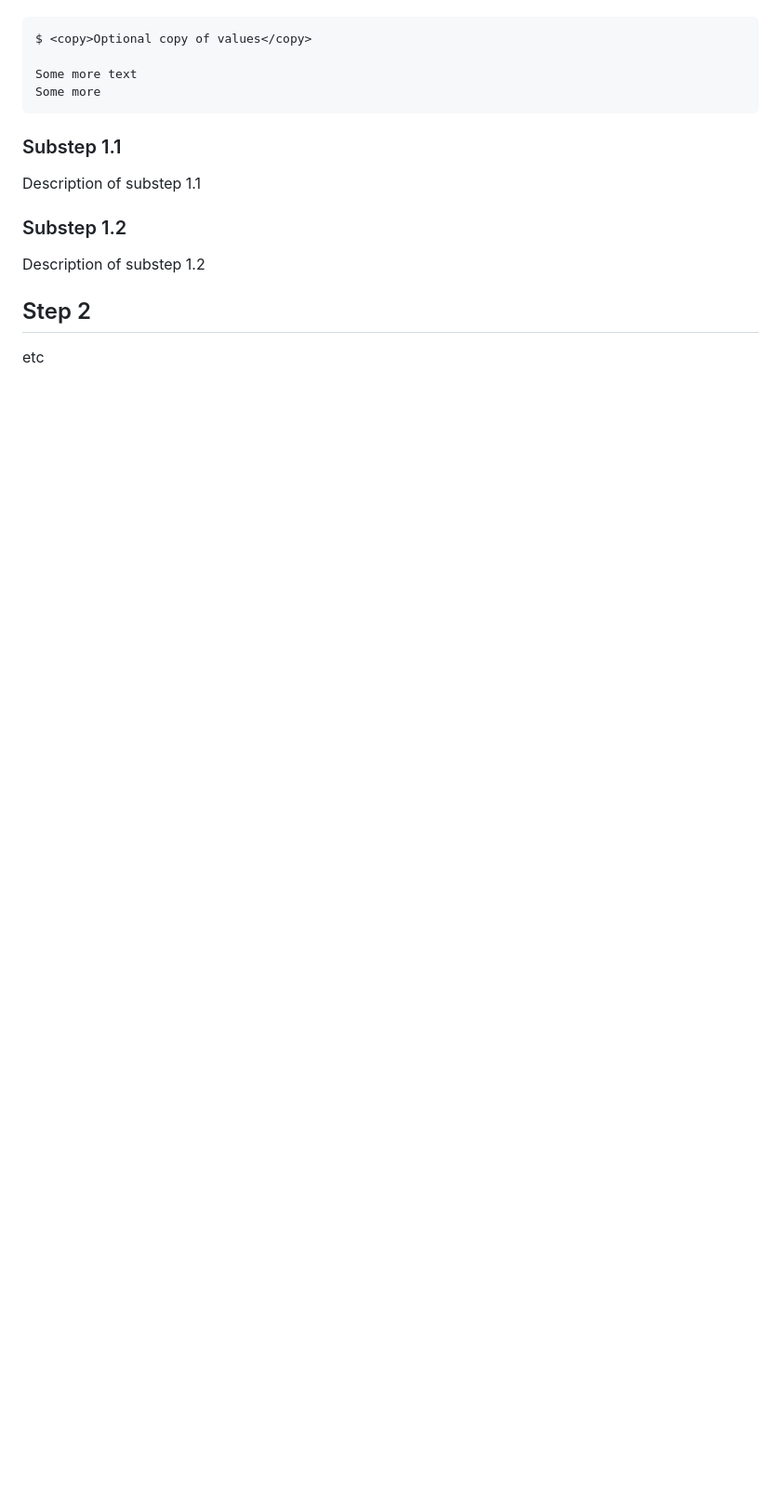
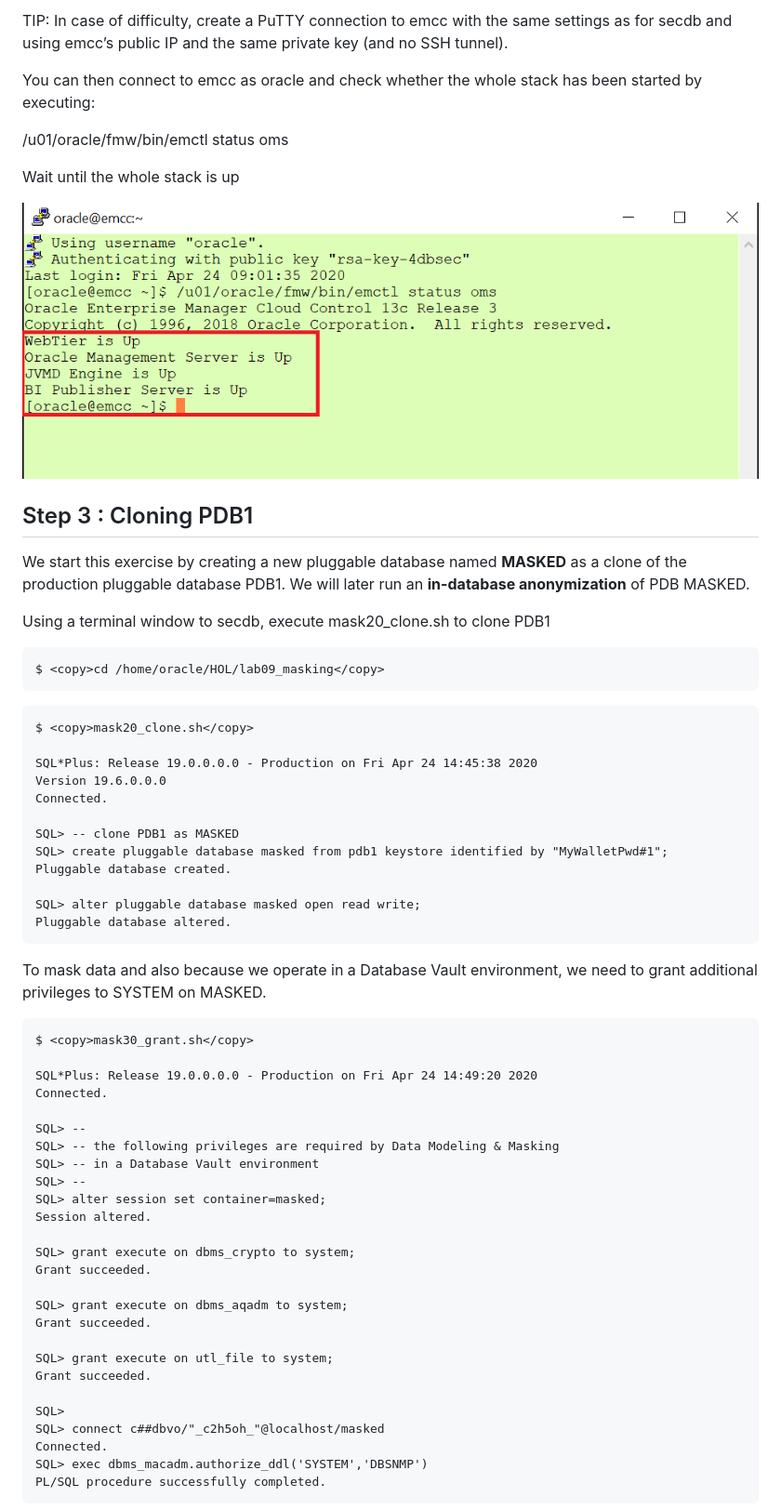
Before and after one commit to tmpg/secws, a Markdown page: lab900/content.md, the part around the change printed below. Shown: that part at 93% size. Rendered like a GitHub page; pictures changed too: lab900/images/img06.png (added); blank space fills up the shorter version.

Commit message:
Lab 9 - Steps 1-3
Lab 9 - Steps 1-3

`````diff
--- a/lab900/content.md
+++ b/lab900/content.md
@@ -15,19 +42,66 @@ Description of step 1.
+TIP:  In case of difficulty, create a PuTTY connection to emcc with the same settings as for secdb and using emcc’s public IP and the same private key (and no SSH tunnel).
+
+You can then connect to emcc as oracle and check whether the whole stack has been started by executing:
+
+/u01/oracle/fmw/bin/emctl status oms
+
+Wait until the whole stack is up
+
+![Alt text](./images/img06.png " ")
+
+## Step 3 : Cloning PDB1 ##
+
+We start this exercise by creating a new pluggable database named **MASKED** as a clone of the production pluggable database PDB1. We will later run an **in-database anonymization** of PDB MASKED.
+
+Using a terminal window to secdb, execute mask20_clone.sh to clone PDB1
 
 ````
-$ <copy>Optional copy of values</copy>
-
-Some more text
-Some more
+$ <copy>cd /home/oracle/HOL/lab09_masking</copy>
 ````
 
-### Substep 1.1 ###
+````
+$ <copy>mask20_clone.sh</copy>
 
-Description of substep 1.1
+SQL*Plus: Release 19.0.0.0.0 - Production on Fri Apr 24 14:45:38 2020
+Version 19.6.0.0.0
+Connected.
 
-### Substep 1.2 ###
+SQL> -- clone PDB1 as MASKED
+SQL> create pluggable database masked from pdb1 keystore identified by "MyWalletPwd#1";
+Pluggable database created.
 
-Description of substep 1.2
+SQL> alter pluggable database masked open read write;
+Pluggable database altered.
+````
 
-## Step 2 ##
+To mask data and also because we operate in a Database Vault environment, we need to grant additional privileges to SYSTEM on MASKED.
 
-etc
+````
+$ <copy>mask30_grant.sh</copy>
+
+SQL*Plus: Release 19.0.0.0.0 - Production on Fri Apr 24 14:49:20 2020
+Connected.
+
+SQL> --
+SQL> -- the following privileges are required by Data Modeling & Masking
+SQL> -- in a Database Vault environment
+SQL> --
+SQL> alter session set container=masked;
+Session altered.
+
+SQL> grant execute on dbms_crypto to system;
+Grant succeeded.
+
+SQL> grant execute on dbms_aqadm to system;
+Grant succeeded.
+
+SQL> grant execute on utl_file to system;
+Grant succeeded.
+
+SQL>
+SQL> connect c##dbvo/"_c2h5oh_"@localhost/masked
+Connected.
+SQL> exec dbms_macadm.authorize_ddl('SYSTEM','DBSNMP')
+PL/SQL procedure successfully completed.
+````
+
`````
Also changed, not shown: other parts of lab900/content.md (+60 -5 lines), lab900/images/img01.png (added), lab900/images/img02.png (added), lab900/images/img03.png (added), lab900/images/img04.png (added), lab900/images/img05.png (added).
